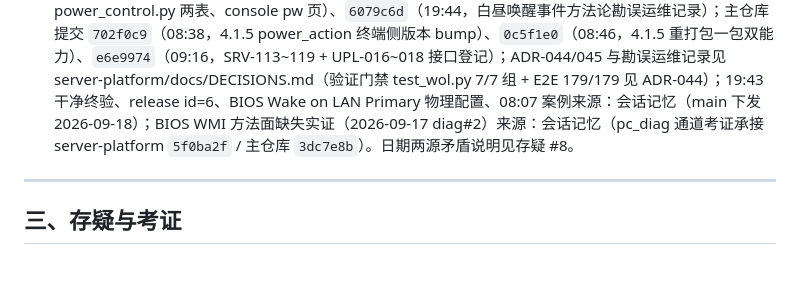
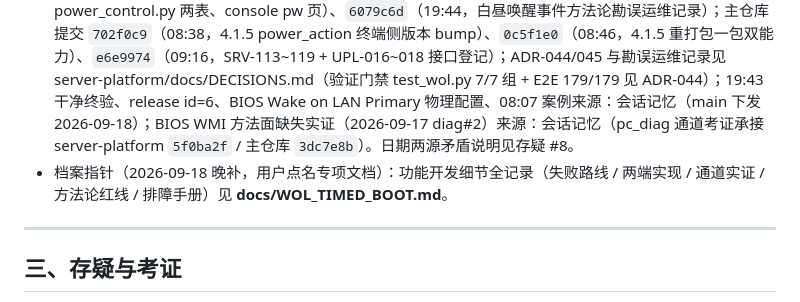
Before and after one commit to Lujoir/winhelper, a Markdown page: docs/CHRONICLE.md, the part around the change. Drawn GitHub-style; blank space fills up the shorter version.

Commit message:
docs: 定时开机（WoL）功能开发细节专项档案（WOL_TIMED_BOOT.md v1.0）+ 编年 #57 档案指针

```diff
--- a/docs/CHRONICLE.md
+++ b/docs/CHRONICLE.md
@@ -369,6 +369,7 @@
 - 事件：**背景与决策链**——M720t（WIN-13F-xx-3，172.17.90.18）BIOS 定时开机远程写入定案不可行：两代联想 BIOS WMI 写接口（老一代 Lenovo_SetBiosSetting/SaveBiosSetting、新一代 Lenovo_BiosSetting 实例级 SetBiosSetting）在该机型均方法面缺失（UPL pc_diag 只读诊断通道 2026-09-17 实证），属固件级能力边界而非软件缺陷；main 拍板替代路线为**平台定时 WoL 唤醒**（不依赖 BIOS 写接口，对所有 WoL 可用终端通用）。**交付链**（当日全链落地）——终端 4.1.5（power_action 中心发起关机/重启 + wol_relay 跨网段中继代发，一包双能力，生产发布 release id=6）；服务端 wol.py 调度守护（20s 节拍；直发→240s 观察窗→同网段中继升级→give_up 五态留痕；wol_schedules/wol_attempts 两表，ADR-044/045）；console「立即开关机与远程唤醒」UI（五态徽章/新建弹窗/手动唤醒直发与中继二选一）；接口登记 SRV-113~119 + UPL-016~018；生产 systemd timer 每日 08:30 服务器直发兜底（过渡自动化先行，ADR-044 背景互证）。**方法论勘误**（同日，用户实机纠错）——白昼唤醒事件中多轮 ICMP/TCP/ARP 探测判读「机器未开机」全部作废（防火墙/安全软件使探测在开机状态下也全静默，探测静默≠关机）；确立「唤醒/在线判定唯一权威判据=平台 last_seen，观察窗内禁止探测辅助判据」，勘误入档 server-platform 运维记录。**定案验证**（19:43 干净终验）——平台心跳确认真离线（last_seen 288s 前）→ 19:43:35 同网段三路广播发魔术包 → 60 秒后 last_seen 恢复（cv=4.1.3）→ 唤醒成立；M720t BIOS Wake on LAN 由用户手工设为 Primary（BIOS 写入只读，一次性物理配置）。叠加当日 08:07 首次成功案例（当时 BIOS Wake on LAN=Automatic，经同网段 Jun-office-PC 代发，与 ADR-044 背景记录互证）。
 - 意义：EyeTerm **第一次在终端 BIOS RTC 远程写入不支持的前提下实现 Windows 终端自动开机**——以「网络唤醒（WoL）」产品链路达成；形成「生产 systemd timer（每日 08:30 直发兜底）+ 平台定时唤醒调度（五态状态机、直发/同网段中继双通道）+ 4.1.5+ 客户端 wol_relay」的通用产品形态；「last_seen 唯一权威判据」探测红线入档，为此后电源管控类一切在线/唤醒判定立规。
 - 考证：server-platform 提交 `85ae733`（2026-09-18 09:09，ADR-044/045，含 server/wol.py、power_control.py 两表、console pw 页）、`6079c6d`（19:44，白昼唤醒事件方法论勘误运维记录）；主仓库提交 `702f0c9`（08:38，4.1.5 power_action 终端侧版本 bump）、`0c5f1e0`（08:46，4.1.5 重打包一包双能力）、`e6e9974`（09:16，SRV-113~119 + UPL-016~018 接口登记）；ADR-044/045 与勘误运维记录见 server-platform/docs/DECISIONS.md（验证门禁 test_wol.py 7/7 组 + E2E 179/179 见 ADR-044）；19:43 干净终验、release id=6、BIOS Wake on LAN Primary 物理配置、08:07 案例来源：会话记忆（main 下发 2026-09-18）；BIOS WMI 方法面缺失实证（2026-09-17 diag#2）来源：会话记忆（pc_diag 通道考证承接 server-platform `5f0ba2f` / 主仓库 `3dc7e8b`）。日期两源矛盾说明见存疑 #8。
+- 档案指针（2026-09-18 晚补，用户点名专项文档）：功能开发细节全记录（失败路线 / 两端实现 / 通道实证 / 方法论红线 / 排障手册）见 **docs/WOL_TIMED_BOOT.md**。
 
 ---
 
```
Also changed, not shown: docs/WOL_TIMED_BOOT.md (added, +263 -0 lines).
